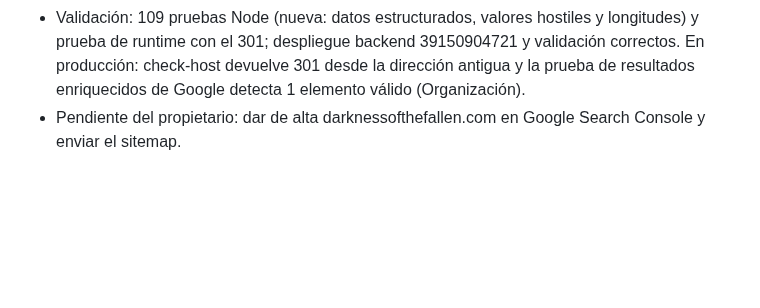
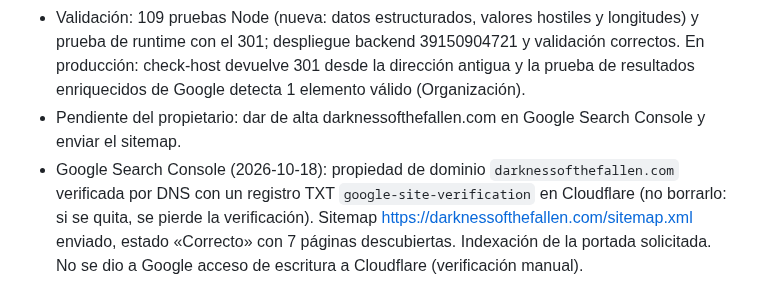
Before and after one commit to eltryt/darknessofthefallen, a Markdown page: PROJECT_STATUS.md, the part around the change. GitHub-like rendering; blank space fills up the shorter version.

Commit message:
Record Search Console setup [skip ci]
Co-Authored-By: Claude Opus 5.5 <noreply@anthropic.com>

```diff
--- a/PROJECT_STATUS.md
+++ b/PROJECT_STATUS.md
@@ -896,3 +896,4 @@ Publicado: `7628b5a`; backend `38652910420`, Pages `38652910475` y validación `
 - Títulos (≤ 60 caracteres) y descripciones (≤ 160) con los términos de búsqueda: hermandad/guild española, WoW Forever, Alianza, raids. Se mantienen canónicas, Open Graph, sitemap, robots.txt, páginas privadas en noindex y la copia de GitHub Pages en noindex con canónica al dominio.
 - Validación: 109 pruebas Node (nueva: datos estructurados, valores hostiles y longitudes) y prueba de runtime con el 301; despliegue backend 39150904721 y validación correctos. En producción: check-host devuelve 301 desde la dirección antigua y la prueba de resultados enriquecidos de Google detecta 1 elemento válido (Organización).
 - Pendiente del propietario: dar de alta darknessofthefallen.com en Google Search Console y enviar el sitemap.
+- Google Search Console (2026-10-18): propiedad de dominio `darknessofthefallen.com` verificada por DNS con un registro TXT `google-site-verification` en Cloudflare (no borrarlo: si se quita, se pierde la verificación). Sitemap https://darknessofthefallen.com/sitemap.xml enviado, estado «Correcto» con 7 páginas descubiertas. Indexación de la portada solicitada. No se dio a Google acceso de escritura a Cloudflare (verificación manual).
```
